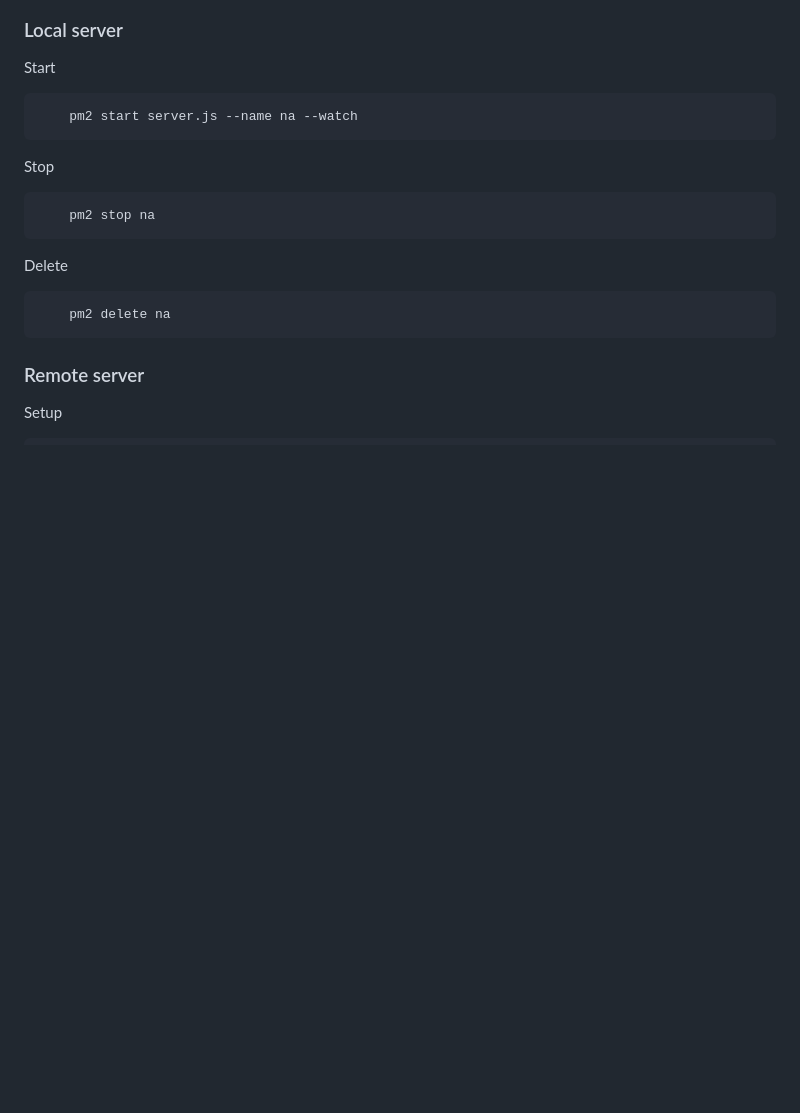
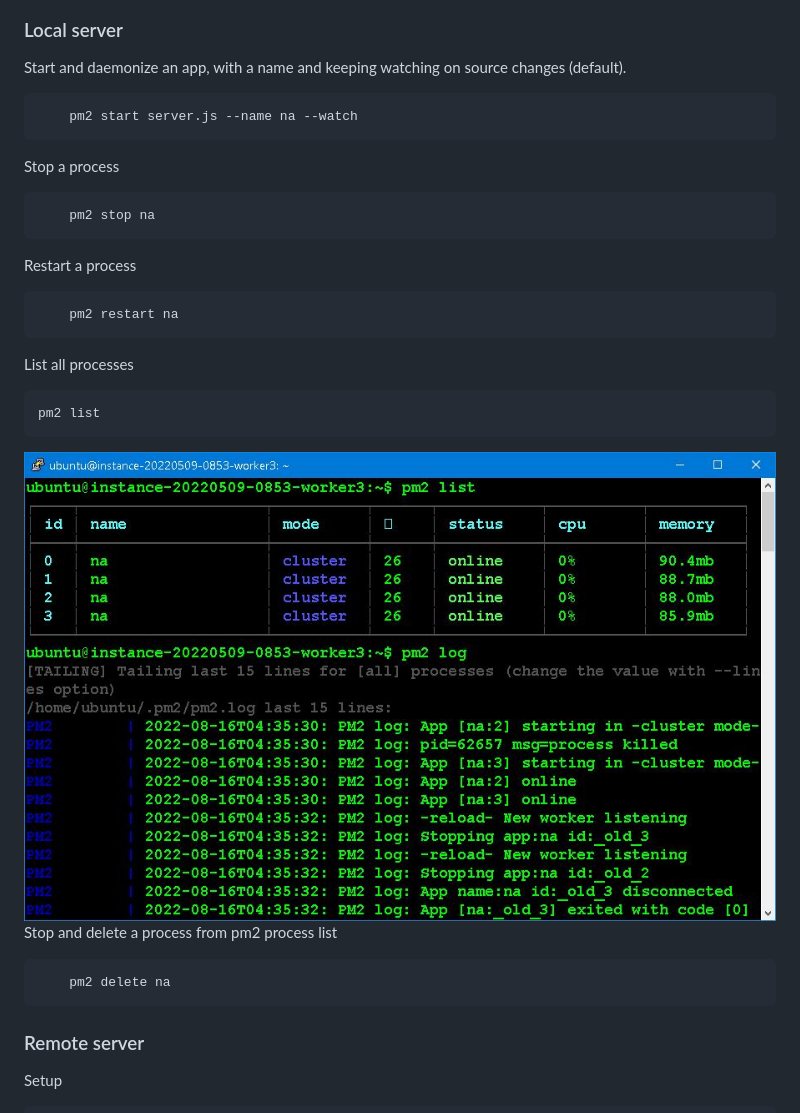
Before and after one commit to Albert0i/na, a Markdown page: README.md, the part around the change printed below. Rendered like a GitHub page; pictures changed too: img/pm2_list.JPG (added); blank space fills up the shorter version.

Commit message:
add more pm2 commands

````diff
--- a/README.md
+++ b/README.md
@@ -59,15 +59,24 @@ app.listen(port, () => {
 ![pm2 examples](img/pm2_examples.JPG)
 
 ### Local server
-Start
+Start and daemonize an app, with a name and keeping watching on source changes (default).
 ```bash
     pm2 start server.js --name na --watch
 ```
-Stop
+Stop a process
 ```bash
     pm2 stop na
 ```
-Delete
+Restart a process
+```bash
+    pm2 restart na
+```
+List all processes
+```bash
+pm2 list
+```
+![pm2 list](img/pm2_list.JPG)
+Stop and delete a process from pm2 process list
 ```bash
     pm2 delete na
 ```
````
Also changed, not shown: other parts of README.md (+3 -1 lines).
